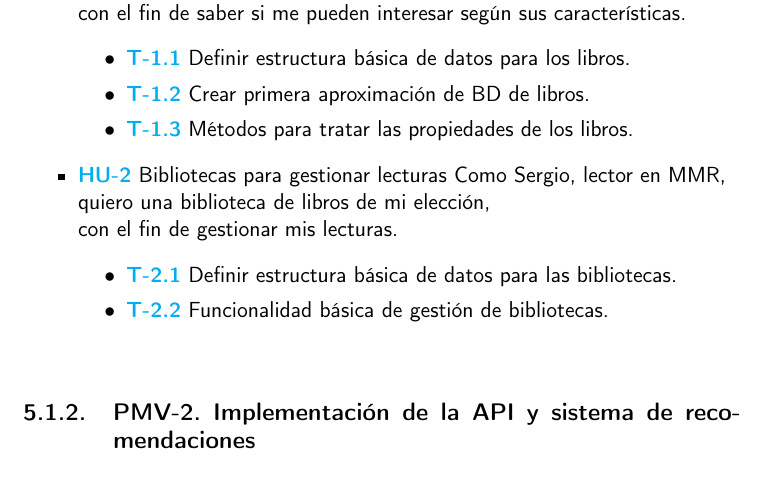
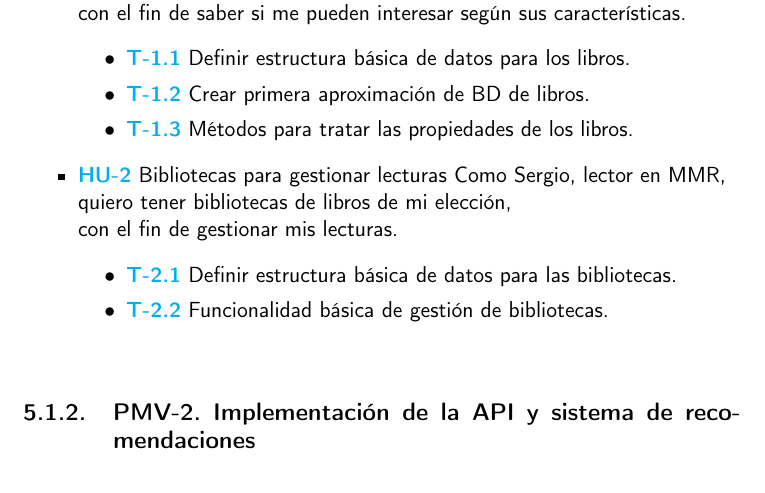
Before and after one commit to Anglepi/My-Many-Reads, a LaTeX book (docs/tex/proyecto.tex, which reads docs/tex/secciones/05_implementacion.tex): part of page 46 of 63, cut so that both start at the same text. Compiled offline with pdfLaTeX.

Commit message:
#74 Specify on user story

```diff
--- a/docs/tex/secciones/05_implementacion.tex
+++ b/docs/tex/secciones/05_implementacion.tex
@@ -28,7 +28,7 @@ Así mismo cabe mencionar que el primer \textit{milestone} del proyecto se exclu
     \end{itemize}
     \item \href{https://github.com/Anglepi/My-Many-Reads/issues/30}{\textbf{HU-2}} Bibliotecas para gestionar lecturas
     Como Sergio, lector en MMR, \\
-    quiero una biblioteca de libros de mi elección, \\
+    quiero tener bibliotecas de libros de mi elección, \\
     con el fin de gestionar mis lecturas.
     \begin{itemize}
         \item \href{https://github.com/Anglepi/My-Many-Reads/issues/34}{\textbf{T-2.1}} Definir estructura básica de datos para las bibliotecas.
```
